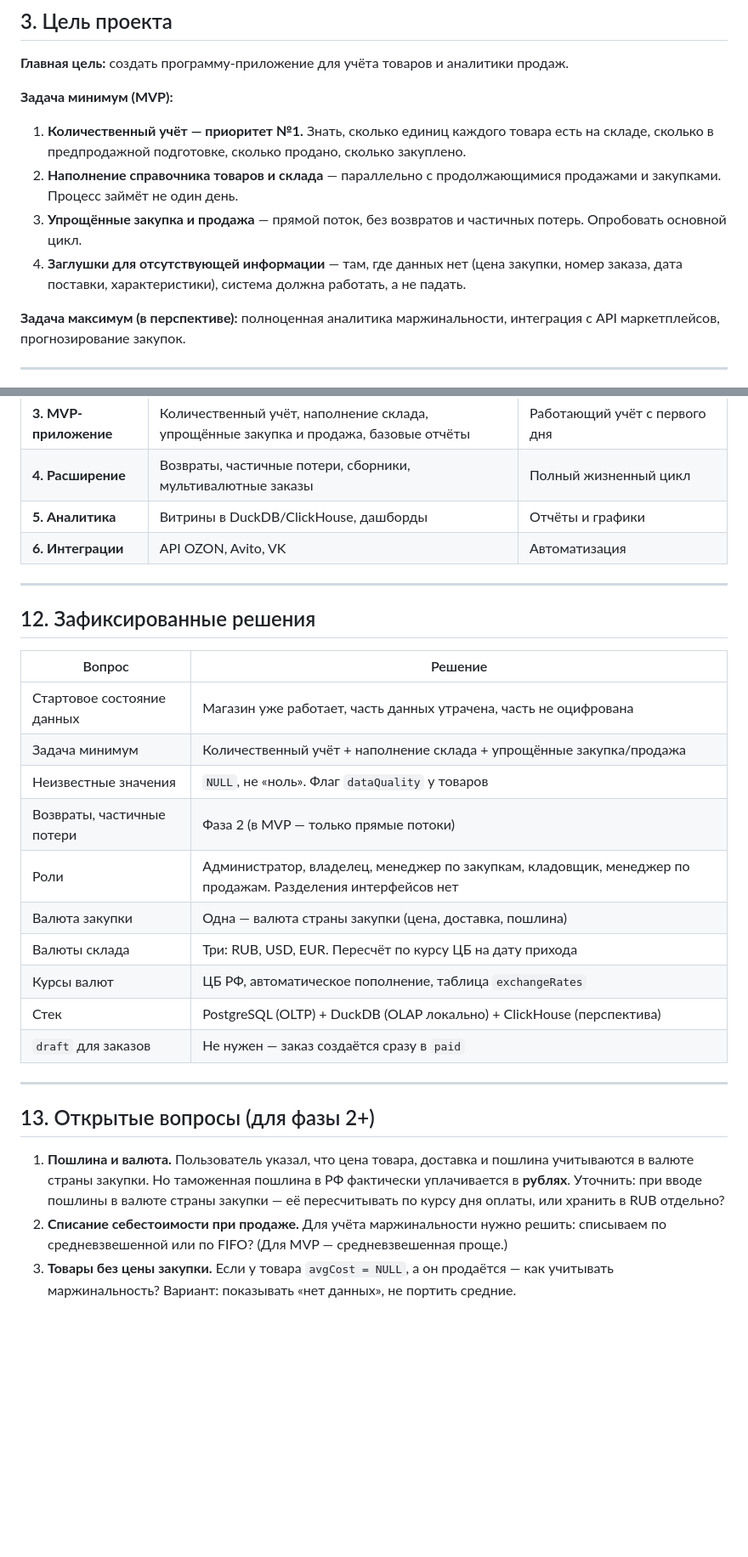
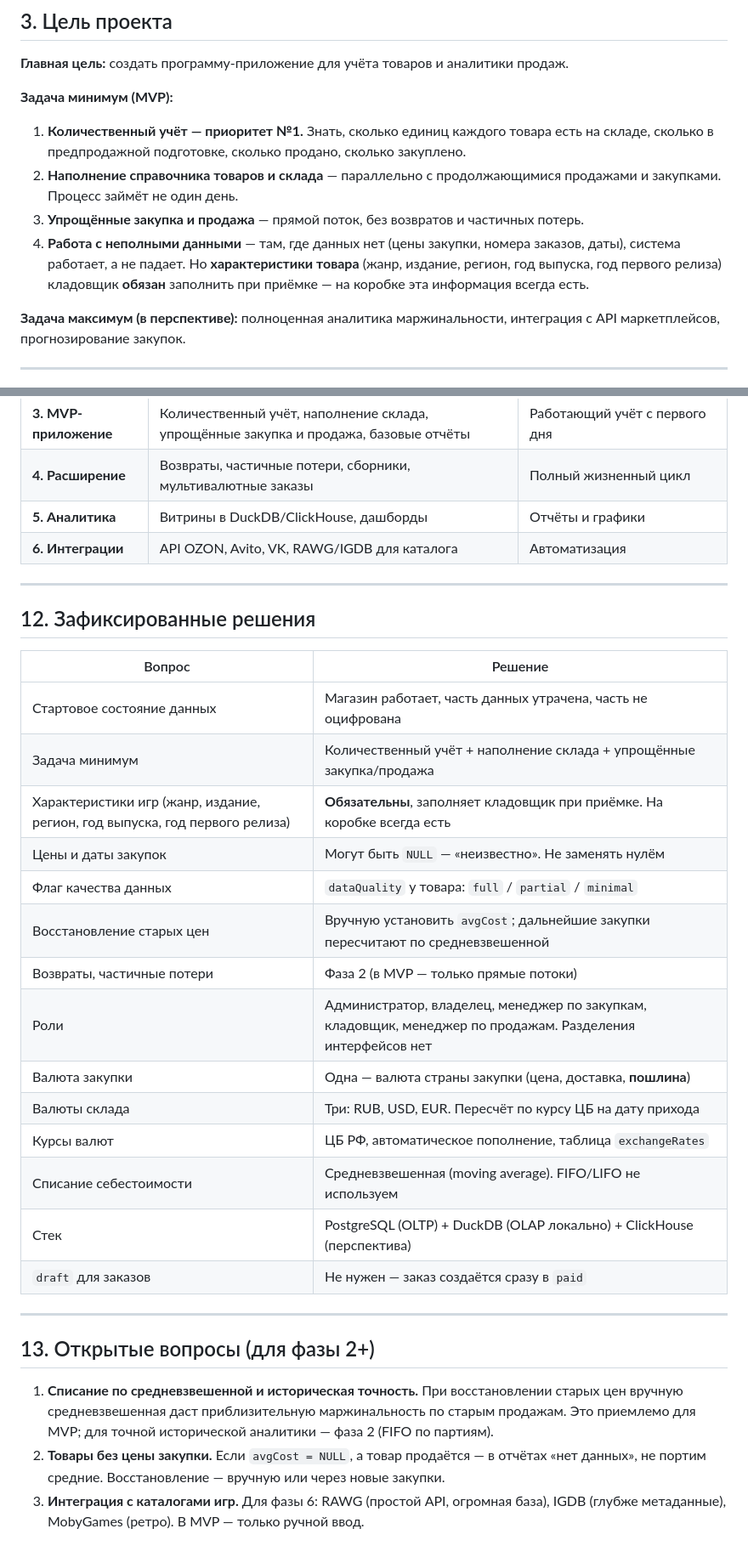
Before and after one commit to Mihail-Chr/Only_limited_magazin, a Markdown page: docs/01_общие_сведения.md, 2 parts joined by grey strips. Shown at 85% size. Drawn GitHub-style; blank space fills up the shorter version.

```diff
--- a/docs/01_общие_сведения.md
+++ b/docs/01_общие_сведения.md
@@ -36,8 +36,8 @@
 
 1. **Количественный учёт — приоритет №1.** Знать, сколько единиц каждого товара есть на складе, сколько в предпродажной подготовке, сколько продано, сколько закуплено.
 2. **Наполнение справочника товаров и склада** — параллельно с продолжающимися продажами и закупками. Процесс займёт не один день.
-3. **Упрощённые закупка и продажа** — прямой поток, без возвратов и частичных потерь. Опробовать основной цикл.
-4. **Заглушки для отсутствующей информации** — там, где данных нет (цена закупки, номер заказа, дата поставки, характеристики), система должна работать, а не падать.
+3. **Упрощённые закупка и продажа** — прямой поток, без возвратов и частичных потерь.
+4. **Работа с неполными данными** — там, где данных нет (цены закупки, номера заказов, даты), система работает, а не падает. Но **характеристики товара** (жанр, издание, регион, год выпуска, год первого релиза) кладовщик **обязан** заполнить при приёмке — на коробке эта информация всегда есть.
 
 **Задача максимум (в перспективе):** полноценная аналитика маржинальности, интеграция с API маркетплейсов, прогнозирование закупок.
 
@@ -208,7 +220,7 @@
 | **3. MVP-приложение** | Количественный учёт, наполнение склада, упрощённые закупка и продажа, базовые отчёты | Работающий учёт с первого дня |
 | **4. Расширение** | Возвраты, частичные потери, сборники, мультивалютные заказы | Полный жизненный цикл |
 | **5. Аналитика** | Витрины в DuckDB/ClickHouse, дашборды | Отчёты и графики |
-| **6. Интеграции** | API OZON, Avito, VK | Автоматизация |
+| **6. Интеграции** | API OZON, Avito, VK, RAWG/IGDB для каталога | Автоматизация |
 
 ---
 
@@ -216,14 +228,18 @@
 
 | Вопрос | Решение |
 |---|---|
-| Стартовое состояние данных | Магазин уже работает, часть данных утрачена, часть не оцифрована |
+| Стартовое состояние данных | Магазин работает, часть данных утрачена, часть не оцифрована |
 | Задача минимум | Количественный учёт + наполнение склада + упрощённые закупка/продажа |
-| Неизвестные значения | `NULL`, не «ноль». Флаг `dataQuality` у товаров |
+| Характеристики игр (жанр, издание, регион, год выпуска, год первого релиза) | **Обязательны**, заполняет кладовщик при приёмке. На коробке всегда есть |
+| Цены и даты закупок | Могут быть `NULL` — «неизвестно». Не заменять нулём |
+| Флаг качества данных | `dataQuality` у товара: `full` / `partial` / `minimal` |
+| Восстановление старых цен | Вручную установить `avgCost`; дальнейшие закупки пересчитают по средневзвешенной |
 | Возвраты, частичные потери | Фаза 2 (в MVP — только прямые потоки) |
 | Роли | Администратор, владелец, менеджер по закупкам, кладовщик, менеджер по продажам. Разделения интерфейсов нет |
-| Валюта закупки | Одна — валюта страны закупки (цена, доставка, пошлина) |
+| Валюта закупки | Одна — валюта страны закупки (цена, доставка, **пошлина**) |
 | Валюты склада | Три: RUB, USD, EUR. Пересчёт по курсу ЦБ на дату прихода |
 | Курсы валют | ЦБ РФ, автоматическое пополнение, таблица `exchangeRates` |
+| Списание себестоимости | Средневзвешенная (moving average). FIFO/LIFO не используем |
 | Стек | PostgreSQL (OLTP) + DuckDB (OLAP локально) + ClickHouse (перспектива) |
 | `draft` для заказов | Не нужен — заказ создаётся сразу в `paid` |
 
@@ -231,6 +247,6 @@
 
 ## 13. Открытые вопросы (для фазы 2+)
 
-1. **Пошлина и валюта.** Пользователь указал, что цена товара, доставка и пошлина учитываются в валюте страны закупки. Но таможенная пошлина в РФ фактически уплачивается в **рублях**. Уточнить: при вводе пошлины в валюте страны закупки — её пересчитывать по курсу дня оплаты, или хранить в RUB отдельно?
-2. **Списание себестоимости при продаже.** Для учёта маржинальности нужно решить: списываем по средневзвешенной или по FIFO? (Для MVP — средневзвешенная проще.)
-3. **Товары без цены закупки.** Если у товара `avgCost = NULL`, а он продаётся — как учитывать маржинальность? Вариант: показывать «нет данных», не портить средние.
+1. **Списание по средневзвешенной и историческая точность.** При восстановлении старых цен вручную средневзвешенная даст приблизительную маржинальность по старым продажам. Это приемлемо для MVP; для точной исторической аналитики — фаза 2 (FIFO по партиям).
+2. **Товары без цены закупки.** Если `avgCost = NULL`, а товар продаётся — в отчётах «нет данных», не портим средние. Восстановление — вручную или через новые закупки.
+3. **Интеграция с каталогами игр.** Для фазы 6: RAWG (простой API, огромная база), IGDB (глубже метаданные), MobyGames (ретро). В MVP — только ручной ввод.
```
Also changed, not shown: other parts of docs/01_общие_сведения.md (+42 -30 lines).
